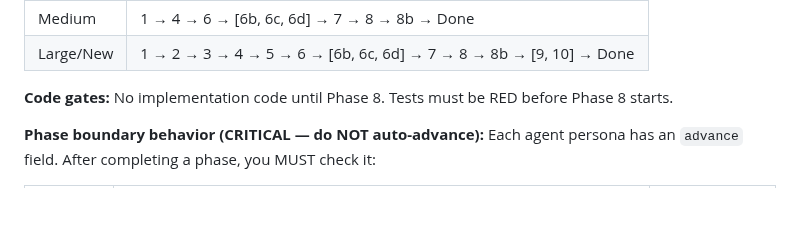
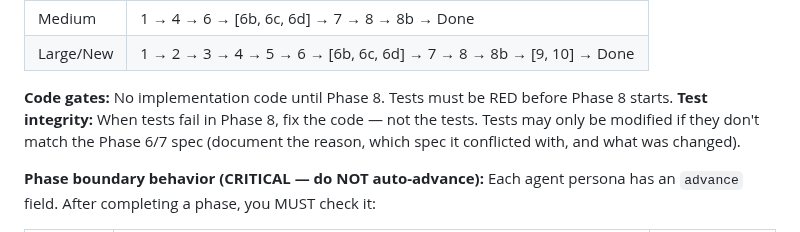
Before and after one commit to markoreta-os/landingpage, a Markdown page: GEMINI.md, the part around the change. Rendered like a GitHub page; blank space fills up the shorter version.

```diff
--- a/GEMINI.md
+++ b/GEMINI.md
@@ -30,6 +30,7 @@
 | Large/New | 1 → 2 → 3 → 4 → 5 → 6 → [6b, 6c, 6d] → 7 → 8 → 8b → [9, 10] → Done |
 
 **Code gates:** No implementation code until Phase 8. Tests must be RED before Phase 8 starts.
+**Test integrity:** When tests fail in Phase 8, fix the code — not the tests. Tests may only be modified if they don't match the Phase 6/7 spec (document the reason, which spec it conflicted with, and what was changed).
 
 **Phase boundary behavior (CRITICAL — do NOT auto-advance):**
 Each agent persona has an `advance` field. After completing a phase, you MUST check it:
```
Also changed, not shown: CLAUDE.md (+1 -0 lines).
